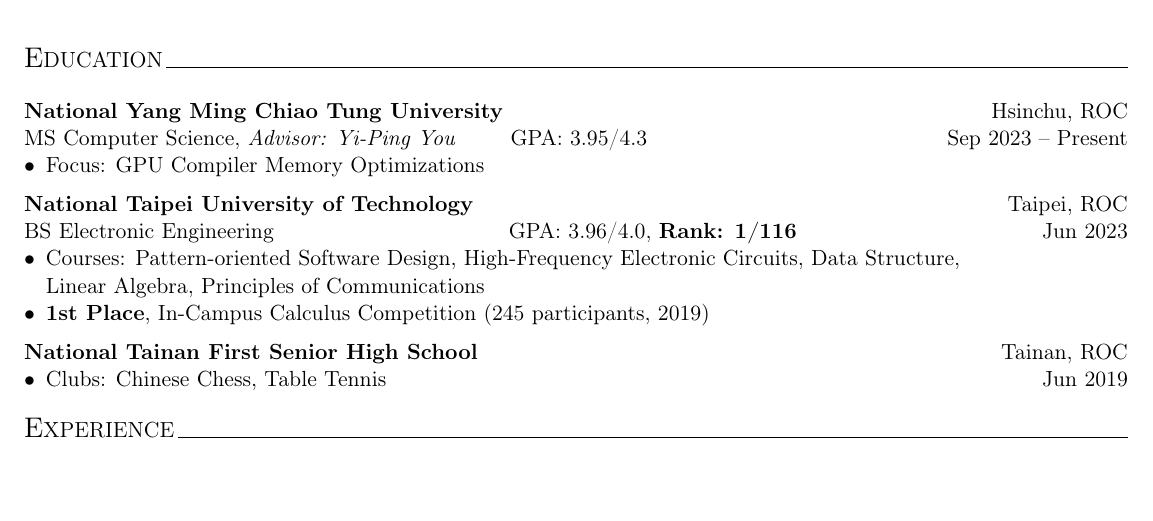
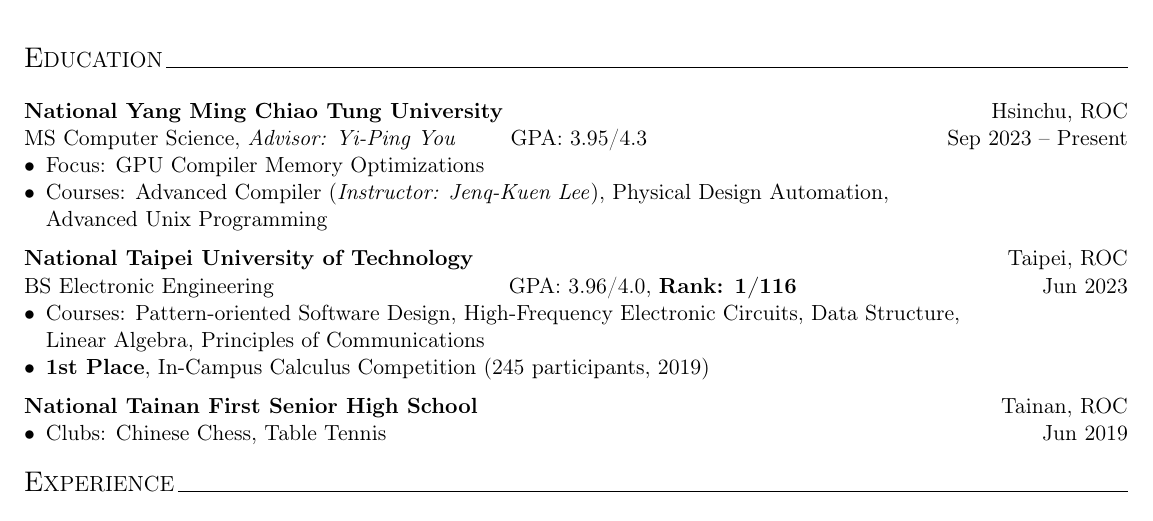
Before and after one commit to Lai-YT/lai-yt.github.io, a LaTeX CV (assets/files/resume.tex): part of page 1 of 2, cut so that both start at the same text. Compiled offline with pdfLaTeX.

Commit message:
Update courses

```diff
--- a/assets/files/resume.tex
+++ b/assets/files/resume.tex
@@ -30,6 +30,7 @@
 
 \begin{itemize}[noitemsep, topsep=0pt, partopsep=0pt, parsep=0pt, leftmargin=*]
     \item Focus: GPU Compiler Memory Optimizations
+    \item Courses: Advanced Compiler (\textit{Instructor: Jenq-Kuen Lee}), Physical Design Automation,\\Advanced Unix Programming
 \end{itemize}
 
 \vspace{6pt}
```
Also changed, not shown: assets/files/resume.pdf.
